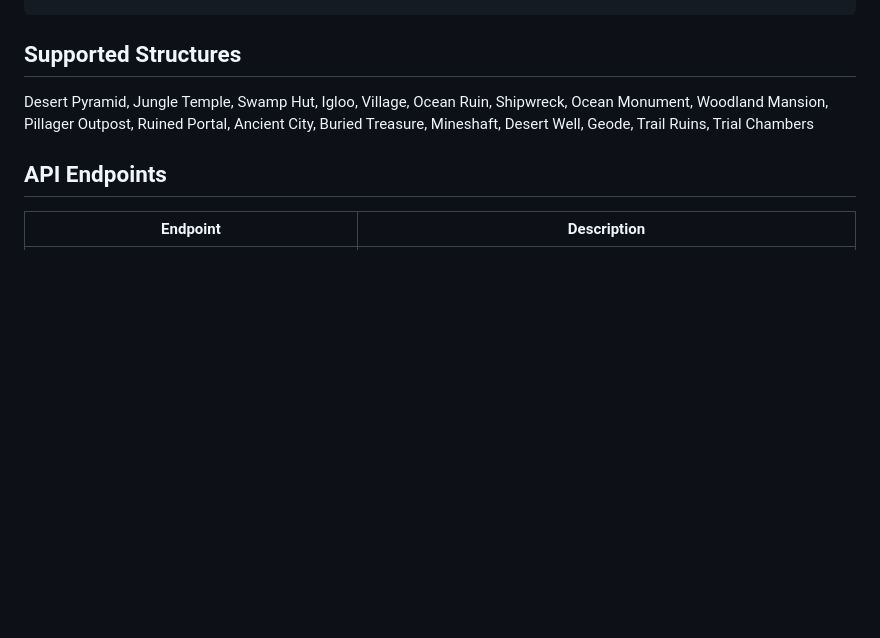
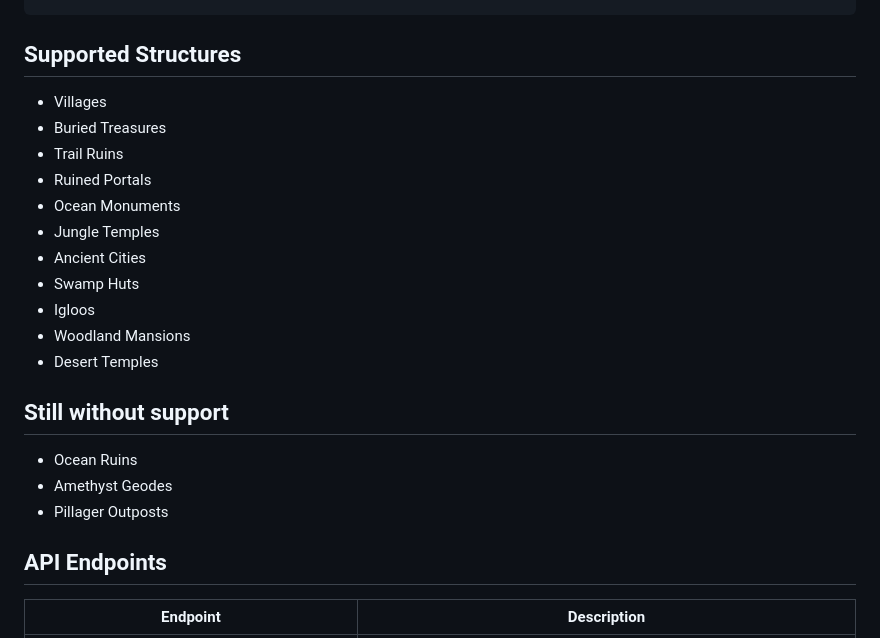
Before and after one commit to zebedelu/SeedFinder, a Markdown page: README.md, the part around the change. GitHub-like rendering; blank space fills up the shorter version.

```diff
--- a/README.md
+++ b/README.md
@@ -70,7 +70,22 @@ REM 3. Output is at server\dist\SeedFinder.exe
 
 ## Supported Structures
 
-Desert Pyramid, Jungle Temple, Swamp Hut, Igloo, Village, Ocean Ruin, Shipwreck, Ocean Monument, Woodland Mansion, Pillager Outpost, Ruined Portal, Ancient City, Buried Treasure, Mineshaft, Desert Well, Geode, Trail Ruins, Trial Chambers
+- Villages
+- Buried Treasures
+- Trail Ruins
+- Ruined Portals
+- Ocean Monuments
+- Jungle Temples
+- Ancient Cities
+- Swamp Huts
+- Igloos
+- Woodland Mansions
+- Desert Temples
+
+## Still without support
+- Ocean Ruins
+- Amethyst Geodes
+- Pillager Outposts
 
 ## API Endpoints
 
```
